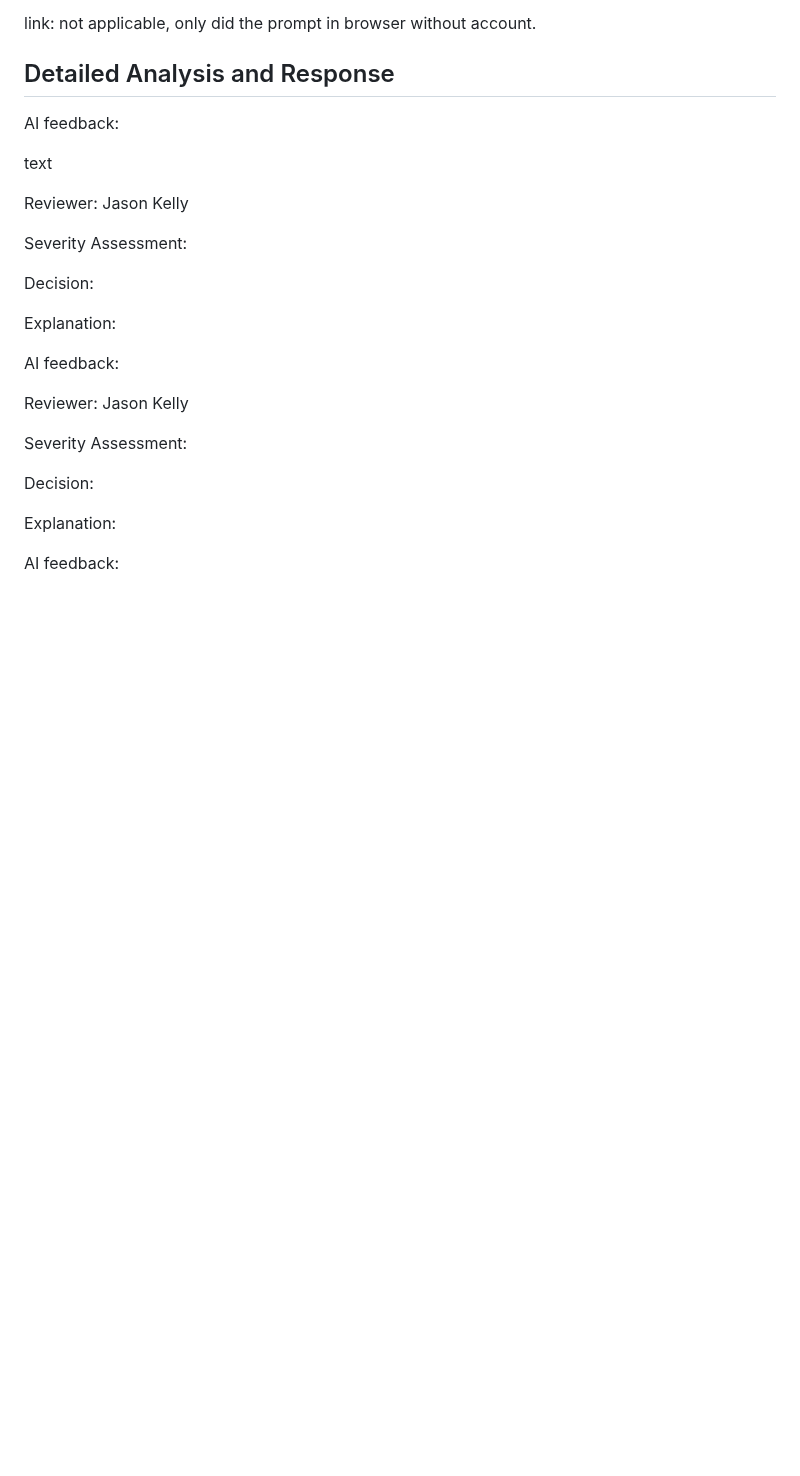
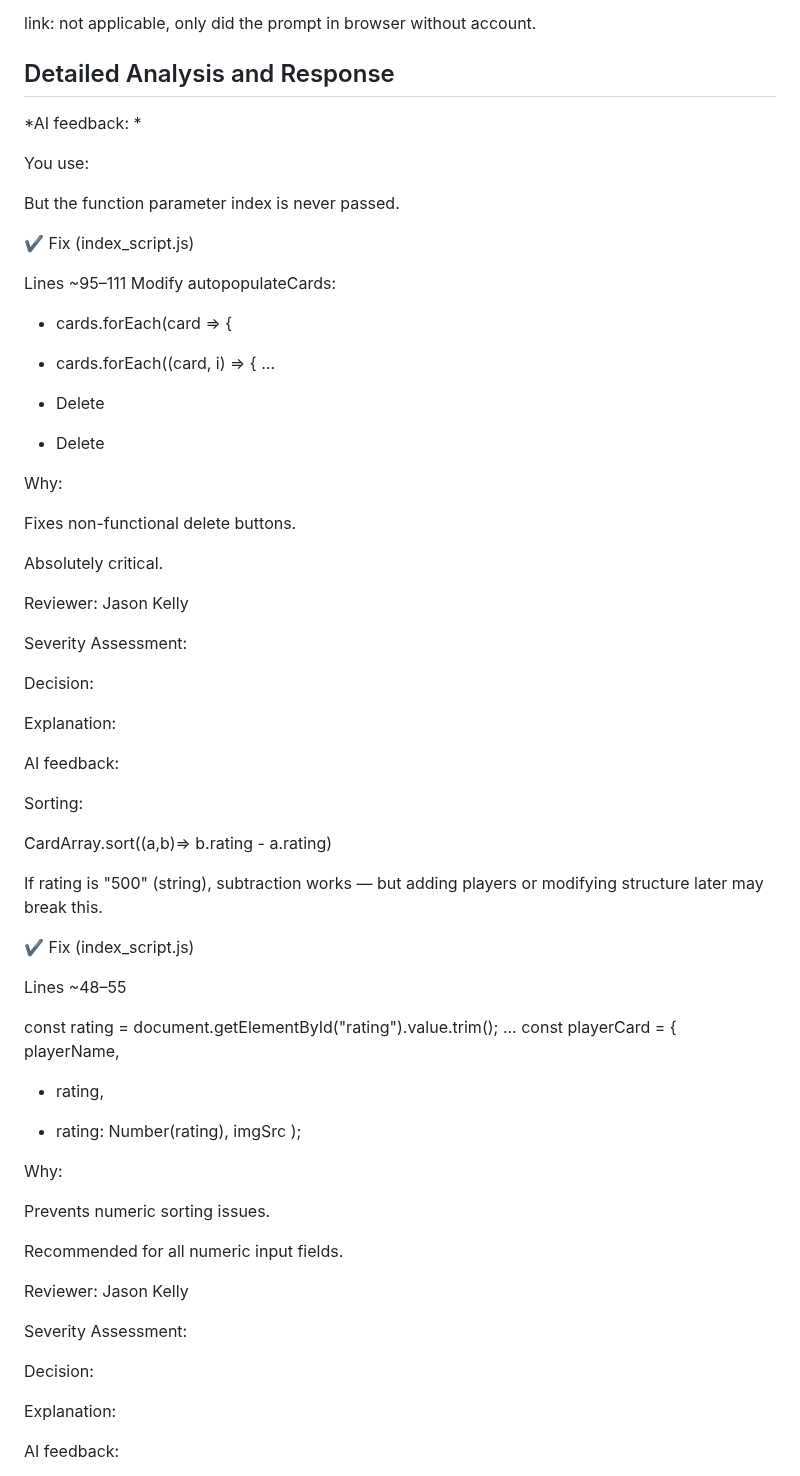
Before and after one commit to idh44-tech/Group-3-Chess-Database, a Markdown page: Deliverables/Implementation_2.md, the part around the change. Rendered like a GitHub page; blank space fills up the shorter version.

```diff
--- a/Deliverables/Implementation_2.md
+++ b/Deliverables/Implementation_2.md
@@ -134,9 +134,30 @@ link: not applicable, only did the prompt in browser without account.
 
 ## Detailed Analysis and Response
 
-AI feedback:
+*AI feedback: *
 
-<span style="background color: yellow">text</span>
+You use:
+
+<button class="delete-btn" data-index="${index}">
+
+But the function parameter index is never passed.
+
+✔ Fix (index_script.js)
+
+Lines ~95–111
+Modify autopopulateCards:
+
+- cards.forEach(card => {
++ cards.forEach((card, i) => {
+...
+- <button class="delete-btn" data-index="${index}">Delete</button>
++ <button class="delete-btn" data-index="${i}">Delete</button>
+
+Why:
+
+Fixes non-functional delete buttons.
+
+Absolutely critical.
 
 Reviewer: Jason Kelly
 
@@ -154,7 +175,30 @@ Explanation:
 
 AI feedback:
 
+Sorting:
 
+CardArray.sort((a,b)=> b.rating - a.rating)
+
+If rating is "500" (string), subtraction works — but adding players or modifying structure later may break this.
+
+✔ Fix (index_script.js)
+
+Lines ~48–55
+
+const rating = document.getElementById("rating").value.trim();
+...
+const playerCard = {
+    playerName,
+-   rating,
++   rating: Number(rating),
+    imgSrc
+);
+
+Why:
+
+Prevents numeric sorting issues.
+
+Recommended for all numeric input fields.
 
 Reviewer: Jason Kelly
 
```
